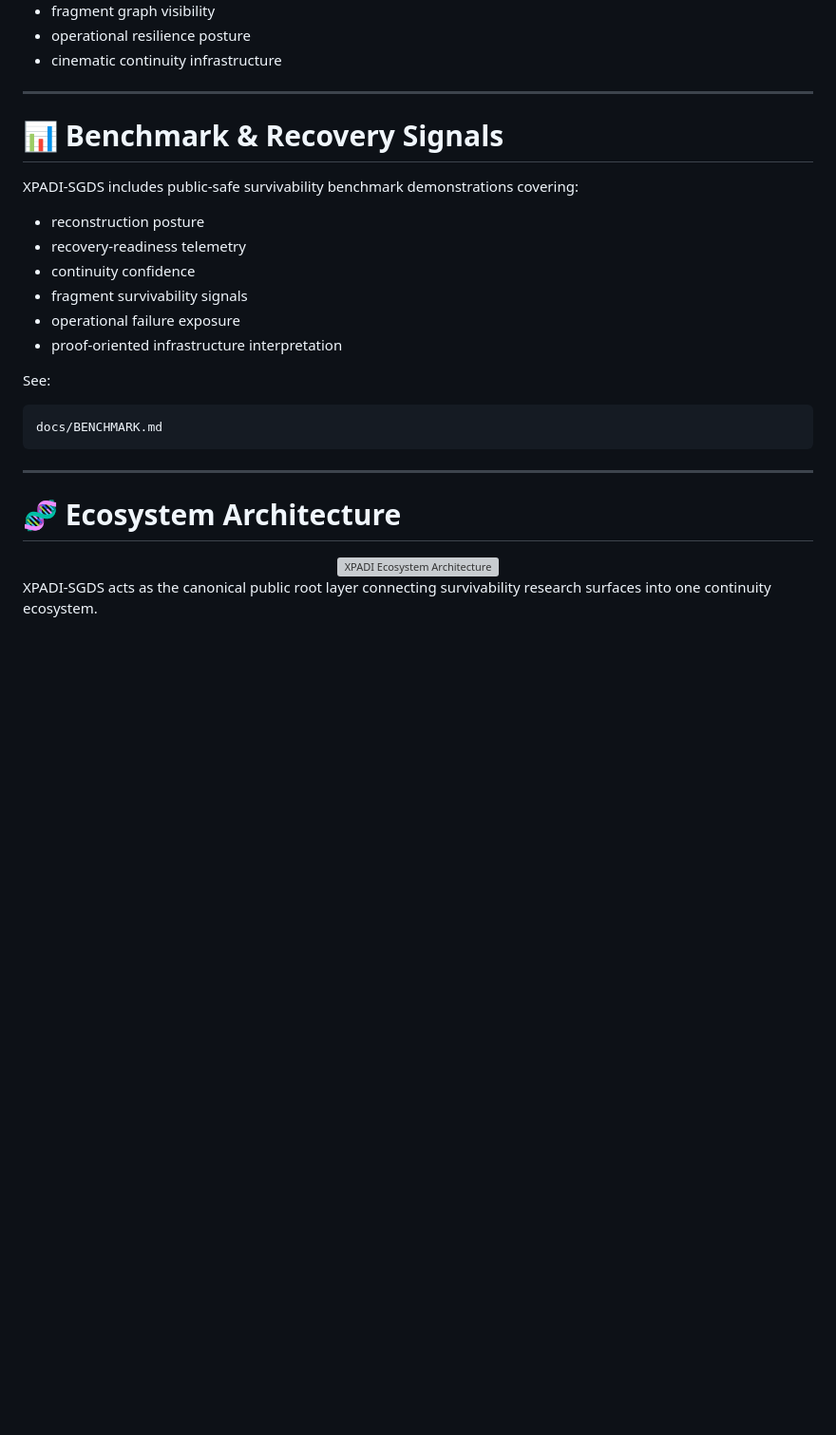
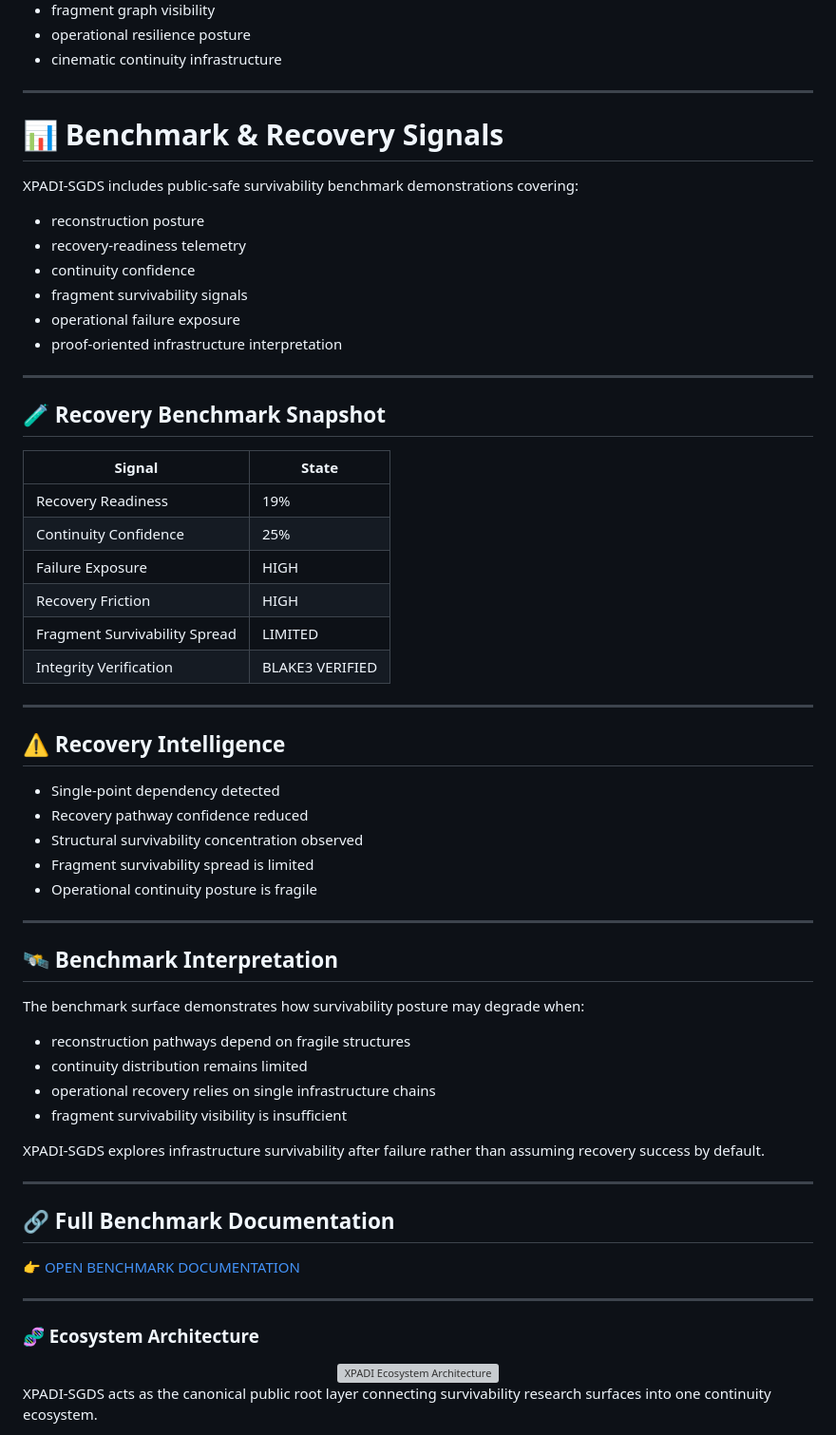
Before and after one commit to raajmandale/XPADI-SGDS, a Markdown page: README.md, the part around one of its changes. Shown at 95% size. Drawn GitHub-style; blank space fills up the shorter version; grey boxes are pictures that could not be loaded.

Commit message:
XPADI-SGDS Final Research Surface Freeze

````diff
--- a/README.md
+++ b/README.md
@@ -149,7 +149,6 @@ The XPADI-SGDS reactor surface simulates:
 - cinematic continuity infrastructure
 
 ---
-
 # 📊 Benchmark & Recovery Signals
 
 XPADI-SGDS includes public-safe survivability benchmark demonstrations covering:
@@ -161,15 +160,48 @@ XPADI-SGDS includes public-safe survivability benchmark demonstrations covering:
 - operational failure exposure
 - proof-oriented infrastructure interpretation
 
-See:
+---
 
-```text
-docs/BENCHMARK.md
-```
+## 🧪 Recovery Benchmark Snapshot
+
+| Signal | State |
+|---|---|
+| Recovery Readiness | 19% |
+| Continuity Confidence | 25% |
+| Failure Exposure | HIGH |
+| Recovery Friction | HIGH |
+| Fragment Survivability Spread | LIMITED |
+| Integrity Verification | BLAKE3 VERIFIED |
 
 ---
 
-# 🧬 Ecosystem Architecture
+## ⚠ Recovery Intelligence
+
+- Single-point dependency detected
+- Recovery pathway confidence reduced
+- Structural survivability concentration observed
+- Fragment survivability spread is limited
+- Operational continuity posture is fragile
+
+---
+## 🛰 Benchmark Interpretation
+
+The benchmark surface demonstrates how survivability posture may degrade when:
+
+- reconstruction pathways depend on fragile structures
+- continuity distribution remains limited
+- operational recovery relies on single infrastructure chains
+- fragment survivability visibility is insufficient
+
+XPADI-SGDS explores infrastructure survivability after failure rather than assuming recovery success by default.
+
+---
+## 🔗 Full Benchmark Documentation
+
+👉 [OPEN BENCHMARK DOCUMENTATION](./docs/BENCHMARK.md)
+
+---
+### 🧬 Ecosystem Architecture
 
 <div align="center">
 
````
Also changed, not shown: other parts of README.md (+1 -1 lines).
